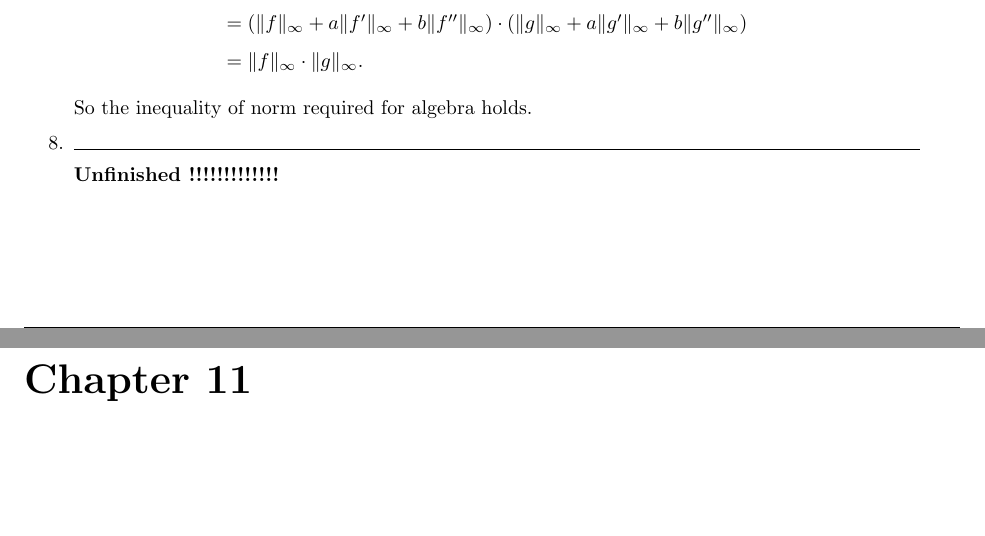
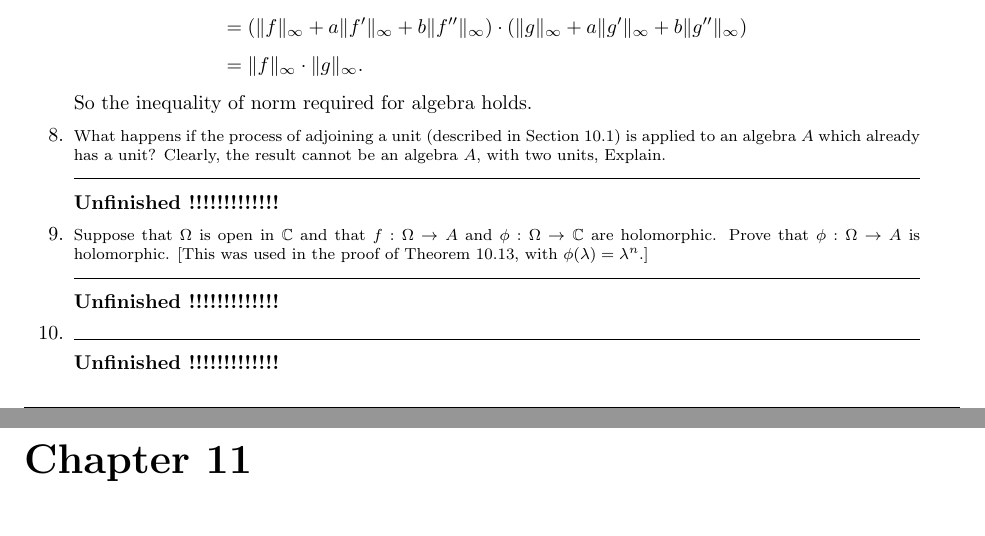
Before and after one commit to yotam-medini/mymath, a LaTeX thesis (rudin/fa/rudinfa-letter.tex, which reads rudin/fa/rudinfa10.tex): two parts of pages 100 and 101 of 112, joined at a grey line, cut so that both start at the same text, the shorter picture padded with empty space. Compiled offline with pdfLaTeX.

Commit message:
entered: exercises 10.8, 10.9

```diff
--- a/rudin/fa/rudinfa10.tex
+++ b/rudin/fa/rudinfa10.tex
@@ -471,6 +471,28 @@ Pick arbitrary \(f,g\in C^2\).
 \end{equation*}
 So the inequality of norm required for algebra holds.
 
+%%%%%%% 8
+\begin{excopy}
+What happens if the process of adjoining a unit (described in Section~10.1) is
+applied to an algebra $A$ which already has a unit? Clearly,
+  the result cannot be
+an algebra $A$, with two units, Explain.
+\end{excopy}
+
+\unfinished
+
+%%%%%%% 9
+\begin{excopy}
+Suppose that \(\Omega\) is open in \(\C\)
+and that \(f: \Omega \to A\)
+and \(\phi: \Omega \to \C\) are holomorphic.
+Prove that \(\phi : \Omega \to A\) is holomorphic.
+[This was used in the proof of Theorem~10.13,
+  with \(\phi(\lambda) = \lambda^n\).]
+\end{excopy}
+
+\unfinished
+
 %%%%%%% nn
 \begin{excopy}
 \end{excopy}
```
